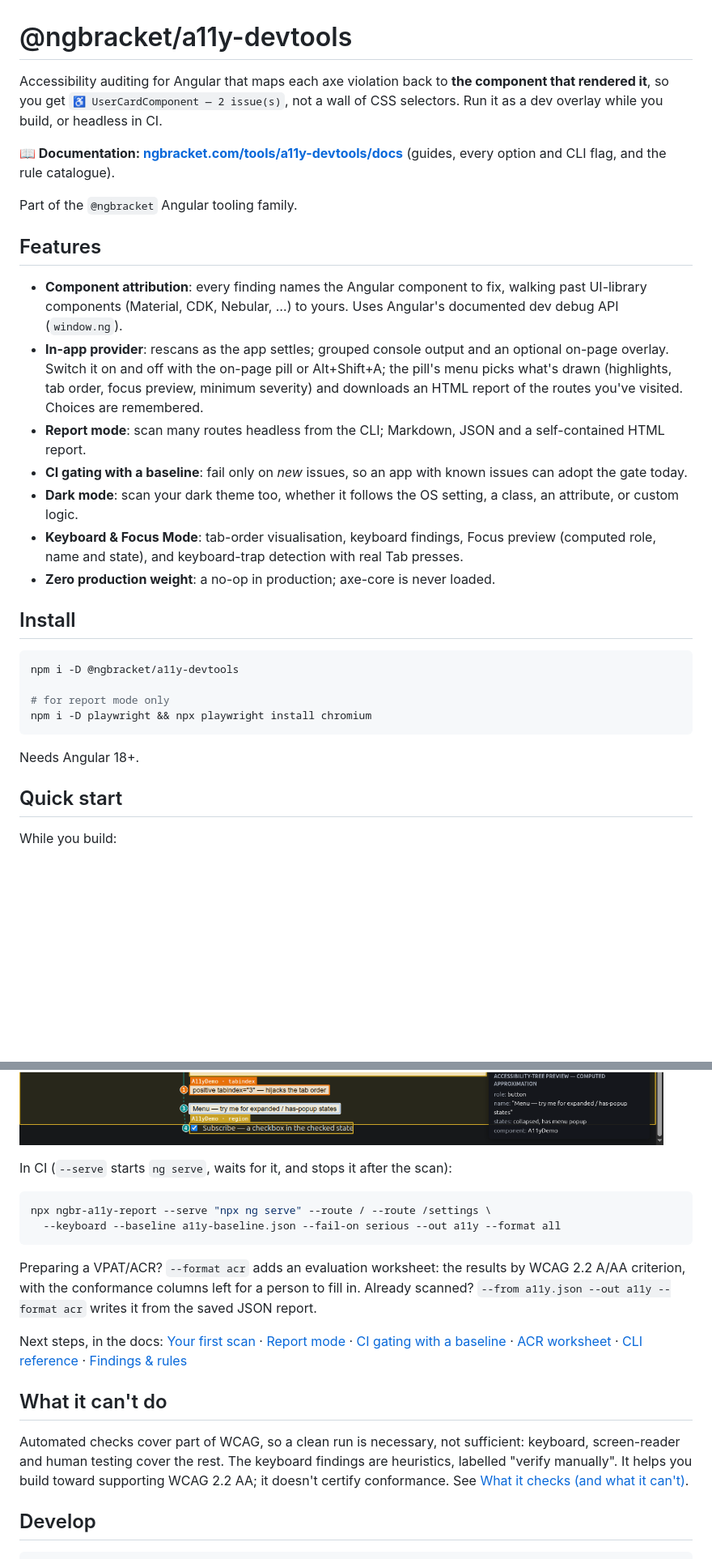
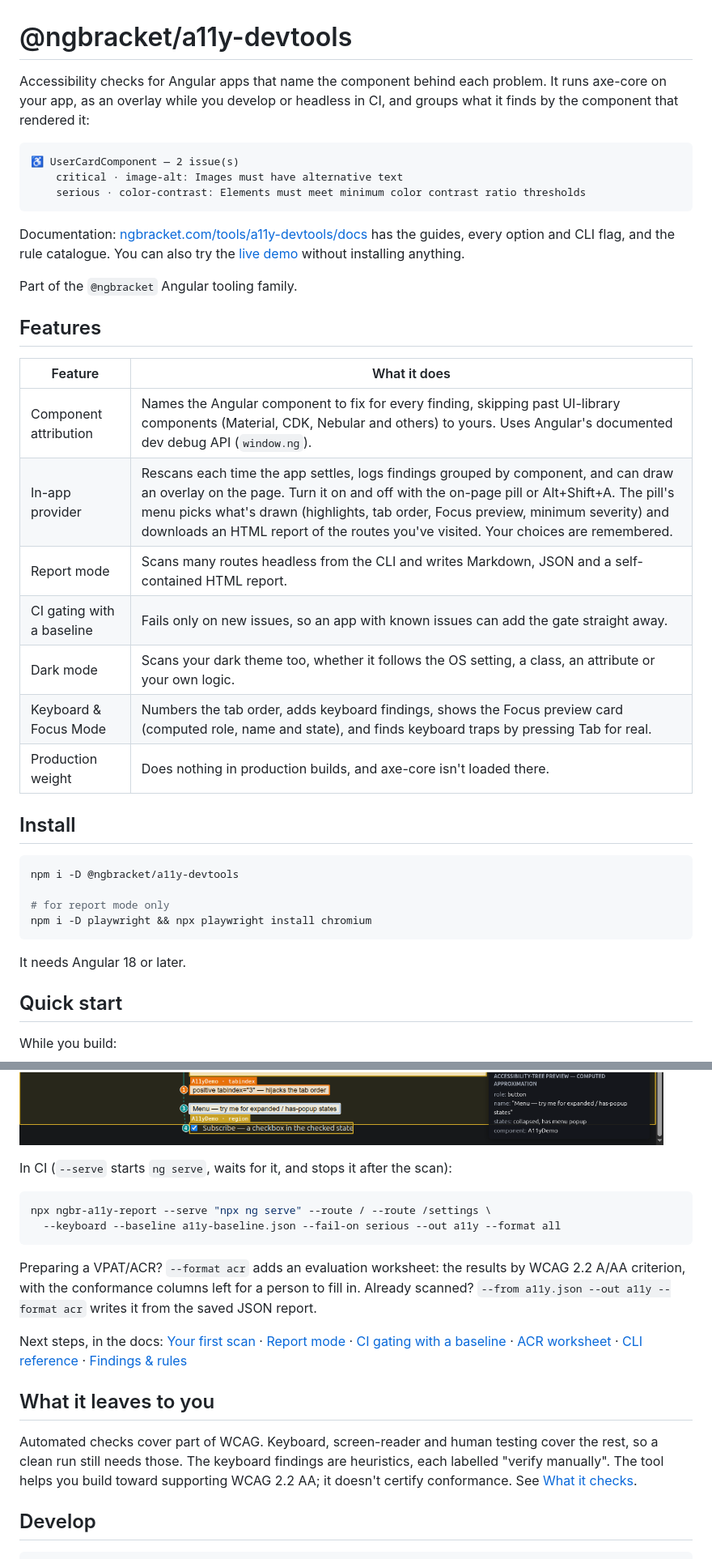
Before and after one commit to ngbracket/a11y-devtools, a Markdown page: README.md, 2 parts joined by grey strips. Shown at 81% size. Rendered like a GitHub page; blank space fills up the shorter version.

Commit message:
docs(readme): house-voice rewrite of the README and demo README
Co-Authored-By: Claude Opus 5.5 <noreply@anthropic.com>

````diff
--- a/README.md
+++ b/README.md
@@ -1,33 +1,32 @@
 # @ngbracket/a11y-devtools
 
-Accessibility auditing for Angular that maps each axe violation back to **the
-component that rendered it**, so you get `♿ UserCardComponent — 2 issue(s)`, not a
-wall of CSS selectors. Run it as a dev overlay while you build, or headless in CI.
+Accessibility checks for Angular apps that name the component behind each problem.
+It runs axe-core on your app, as an overlay while you develop or headless in CI,
+and groups what it finds by the component that rendered it:
 
-**📖 Documentation: [ngbracket.com/tools/a11y-devtools/docs](https://ngbracket.com/tools/a11y-devtools/docs/introduction)**
-(guides, every option and CLI flag, and the rule catalogue).
+```text
+♿ UserCardComponent — 2 issue(s)
+    critical · image-alt: Images must have alternative text
+    serious · color-contrast: Elements must meet minimum color contrast ratio thresholds
+```
+
+Documentation: [ngbracket.com/tools/a11y-devtools/docs](https://ngbracket.com/tools/a11y-devtools/docs/introduction)
+has the guides, every option and CLI flag, and the rule catalogue. You can also try the
+[live demo](https://a11y-demo.ngbracket.com/a11y-demo) without installing anything.
 
 Part of the `@ngbracket` Angular tooling family.
 
 ## Features
 
-- **Component attribution**: every finding names the Angular component to fix,
-  walking past UI-library components (Material, CDK, Nebular, …) to yours. Uses
-  Angular's documented dev debug API (`window.ng`).
-- **In-app provider**: rescans as the app settles; grouped console output and an
-  optional on-page overlay. Switch it on and off with the on-page pill or
-  Alt+Shift+A; the pill's menu picks what's drawn (highlights, tab order, focus
-  preview, minimum severity) and downloads an HTML report of the routes you've
-  visited. Choices are remembered.
-- **Report mode**: scan many routes headless from the CLI; Markdown, JSON and a
-  self-contained HTML report.
-- **CI gating with a baseline**: fail only on *new* issues, so an app with known
-  issues can adopt the gate today.
-- **Dark mode**: scan your dark theme too, whether it follows the OS setting, a
-  class, an attribute, or custom logic.
-- **Keyboard & Focus Mode**: tab-order visualisation, keyboard findings,
-  Focus preview (computed role, name and state), and keyboard-trap detection with real Tab presses.
-- **Zero production weight**: a no-op in production; axe-core is never loaded.
+| Feature | What it does |
+|---|---|
+| Component attribution | Names the Angular component to fix for every finding, skipping past UI-library components (Material, CDK, Nebular and others) to yours. Uses Angular's documented dev debug API (`window.ng`). |
+| In-app provider | Rescans each time the app settles, logs findings grouped by component, and can draw an overlay on the page. Turn it on and off with the on-page pill or Alt+Shift+A. The pill's menu picks what's drawn (highlights, tab order, Focus preview, minimum severity) and downloads an HTML report of the routes you've visited. Your choices are remembered. |
+| Report mode | Scans many routes headless from the CLI and writes Markdown, JSON and a self-contained HTML report. |
+| CI gating with a baseline | Fails only on new issues, so an app with known issues can add the gate straight away. |
+| Dark mode | Scans your dark theme too, whether it follows the OS setting, a class, an attribute or your own logic. |
+| Keyboard & Focus Mode | Numbers the tab order, adds keyboard findings, shows the Focus preview card (computed role, name and state), and finds keyboard traps by pressing Tab for real. |
+| Production weight | Does nothing in production builds, and axe-core isn't loaded there. |
 
 ## Install
 
@@ -38,7 +37,7 @@ npm i -D @ngbracket/a11y-devtools
 npm i -D playwright && npx playwright install chromium
 ```
 
-Needs Angular 18+.
+It needs Angular 18 or later.
 
 ## Quick start
 
@@ -56,8 +55,8 @@ export const appConfig: ApplicationConfig = {
 ![Keyboard & Focus Mode over the demo page: numbered tab-order badges (badge 1 in
 orange flags a positive tabindex) joined by a connector path, severity-coloured
 finding highlights labelled with their owning component (including the ngbr/*
-keyboard findings), and the focus-follow accessibility-tree panel showing the
-focused button's computed role, name and states.](./demo/keyboard-layer-2026-09.png)
+keyboard findings), and the Focus preview card showing the focused button's
+computed role, name and states.](./demo/keyboard-layer-2026-09.png)
 
 In CI (`--serve` starts `ng serve`, waits for it, and stops it after the scan):
 
@@ -78,13 +77,13 @@ Next steps, in the docs:
 [CLI reference](https://ngbracket.com/tools/a11y-devtools/docs/cli) ·
 [Findings & rules](https://ngbracket.com/tools/a11y-devtools/docs/findings)
 
-## What it can't do
+## What it leaves to you
 
-Automated checks cover part of WCAG, so a clean run is necessary, not sufficient:
-keyboard, screen-reader and human testing cover the rest. The keyboard findings are
-heuristics, labelled "verify manually". It helps you build toward supporting WCAG
-2.2 AA; it doesn't certify conformance. See
-[What it checks (and what it can't)](https://ngbracket.com/tools/a11y-devtools/docs/coverage).
+Automated checks cover part of WCAG. Keyboard, screen-reader and human testing cover
+the rest, so a clean run still needs those. The keyboard findings are heuristics,
+each labelled "verify manually". The tool helps you build toward supporting WCAG 2.2
+AA; it doesn't certify conformance. See
+[What it checks](https://ngbracket.com/tools/a11y-devtools/docs/coverage).
 
 ## Develop
 
````
Also changed, not shown: other parts of README.md (+7 -7 lines), demo/README.md (+27 -28 lines).
